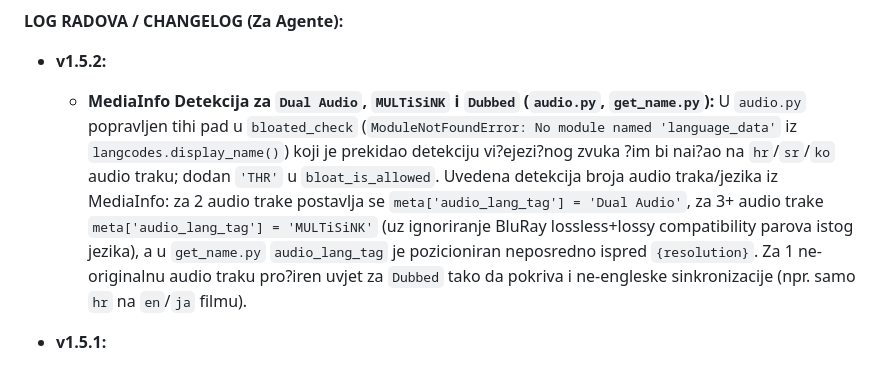
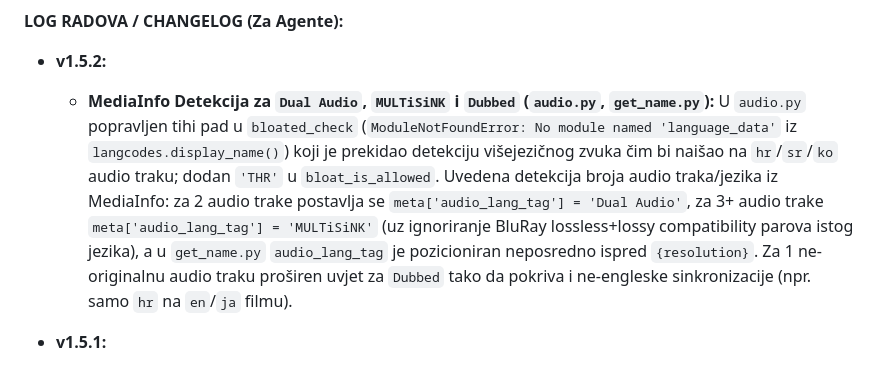
Before and after one commit to CudoMudo/THR-Autouploader, a Markdown page: .agents/AGENTS.md, the part around one of its changes. GitHub-like rendering.

```diff
--- a/.agents/AGENTS.md
+++ b/.agents/AGENTS.md
@@ -28,6 +28,6 @@ Ovo je **SIDE PROJEKT** (lokalna desktop aplikacija), a NE glavni TorrentHR (VM/
 
 **LOG RADOVA / CHANGELOG (Za Agente):**
 - **v1.5.2:**
-  - **MediaInfo Detekcija za `Dual Audio`, `MULTiSiNK` i `Dubbed` (`audio.py`, `get_name.py`):** U `audio.py` popravljen tihi pad u `bloated_check` (`ModuleNotFoundError: No module named 'language_data'` iz `langcodes.display_name()`) koji je prekidao detekciju vi?ejezi?nog zvuka ?im bi nai?ao na `hr`/`sr`/`ko` audio traku; dodan `'THR'` u `bloat_is_allowed`. Uvedena detekcija broja audio traka/jezika iz MediaInfo: za 2 audio trake postavlja se `meta['audio_lang_tag'] = 'Dual Audio'`, za 3+ audio trake `meta['audio_lang_tag'] = 'MULTiSiNK'` (uz ignoriranje BluRay lossless+lossy compatibility parova istog jezika), a u `get_name.py` `audio_lang_tag` je pozicioniran neposredno ispred `{resolution}`. Za 1 ne-originalnu audio traku pro?iren uvjet za `Dubbed` tako da pokriva i ne-engleske sinkronizacije (npr. samo `hr` na `en`/`ja` filmu).
+  - **MediaInfo Detekcija za `Dual Audio`, `MULTiSiNK` i `Dubbed` (`audio.py`, `get_name.py`):** U `audio.py` popravljen tihi pad u `bloated_check` (`ModuleNotFoundError: No module named 'language_data'` iz `langcodes.display_name()`) koji je prekidao detekciju višejezičnog zvuka čim bi naišao na `hr`/`sr`/`ko` audio traku; dodan `'THR'` u `bloat_is_allowed`. Uvedena detekcija broja audio traka/jezika iz MediaInfo: za 2 audio trake postavlja se `meta['audio_lang_tag'] = 'Dual Audio'`, za 3+ audio trake `meta['audio_lang_tag'] = 'MULTiSiNK'` (uz ignoriranje BluRay lossless+lossy compatibility parova istog jezika), a u `get_name.py` `audio_lang_tag` je pozicioniran neposredno ispred `{resolution}`. Za 1 ne-originalnu audio traku proširen uvjet za `Dubbed` tako da pokriva i ne-engleske sinkronizacije (npr. samo `hr` na `en`/`ja` filmu).
 
 - **v1.5.1:**
```
Also changed, not shown: other parts of .agents/AGENTS.md (+3 -3 lines), README.md (+11 -11 lines).
